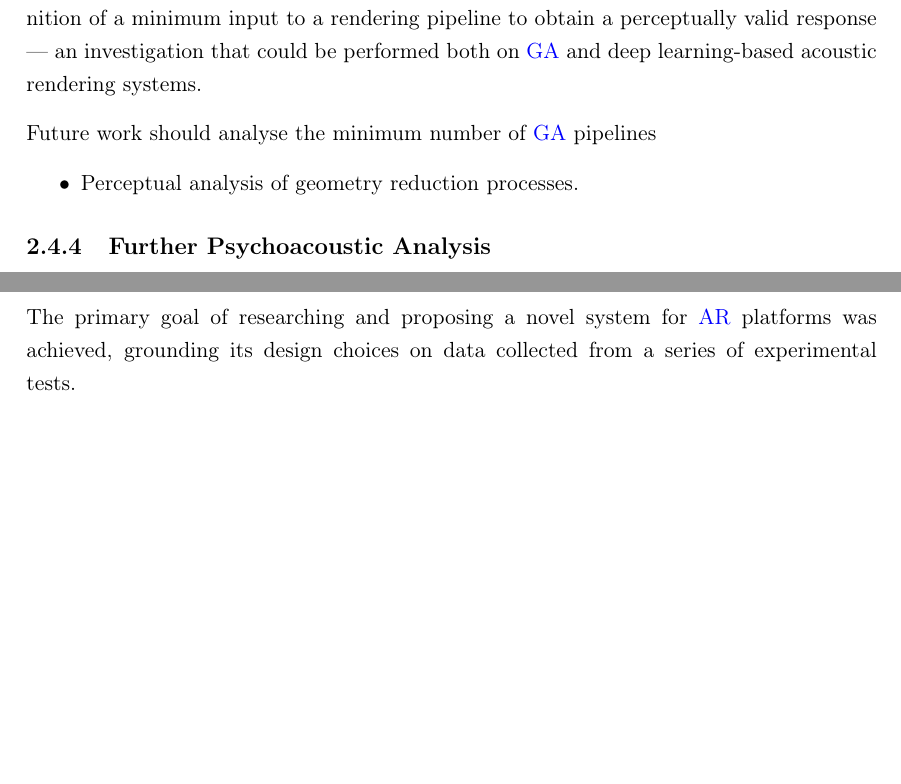
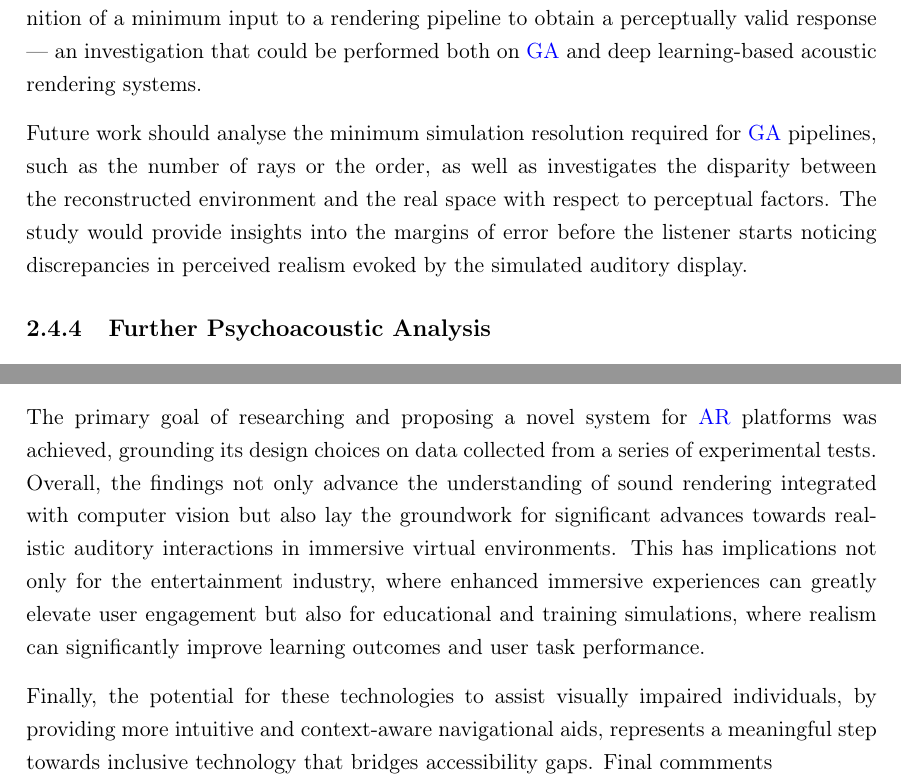
Before and after one commit to MattXV/thesis, a LaTeX thesis (manuscript/thesis.tex, which reads manuscript/8_conclusions/conclude.tex): two parts of pages 21 and 22 of 24, joined at a grey line, cut so that both start at the same text, the shorter picture padded with empty space. Compiled offline with pdfLaTeX.

Commit message:
added conclusive remarks.

```diff
--- a/manuscript/8_conclusions/conclude.tex
+++ b/manuscript/8_conclusions/conclude.tex
@@ -75,10 +73,6 @@ Fast image-to-image network to manipulate existing IRs by using depth maps. Inpu
 
 \subsection{Perceptual Response Analysis}
 Chapter~\ref{ch:ch:acousticrendering} conducts extensive testing on the acoustic rendering pipeline employed by the \acrshort{ar} prototype and analyses objective and subjective factors of simulated soundfields. However, some unexplored avenues could expand the testing conducted, providing generalised guidelines for future sound rendering methods. A crucial expansion point here is the definition of a minimum input to a rendering pipeline to obtain a perceptually valid response --- an investigation that could be performed both on \acrshort{ga} and deep learning-based acoustic rendering systems.\par
-Future work should analyse the minimum number of  \acrshort{ga} pipelines
-
-\begin{itemize}
-    \item Perceptual analysis of geometry reduction processes.
-\end{itemize}
+Future work should analyse the minimum simulation resolution required for \acrshort{ga} pipelines, such as the number of rays or the order, as well as investigates the disparity between the reconstructed environment and the real space with respect to perceptual factors. The study would provide insights into the margins of error before the listener starts noticing discrepancies in perceived realism evoked by the simulated auditory display.
 
 \subsection{Further Psychoacoustic Analysis}
@@ -90,4 +81,6 @@ Future work should analyse the minimum number of  \acrshort{ga} pipelines
 
 \section{Conclusive Remarks}
 This thesis work builds on decades of advances towards systems for realistic auditory interactions for immersive media, adopting classic techniques for simulating soundfields and leveraging recent works within the domains of graphics and vision to optimise and automate several tasks associated with rendering believable auditory displays.\par
-The primary goal of researching and proposing a novel system for \acrshort{ar} platforms was achieved, grounding its design choices on data collected from a series of experimental tests.
+The primary goal of researching and proposing a novel system for \acrshort{ar} platforms was achieved, grounding its design choices on data collected from a series of experimental tests. Overall, the findings not only advance the understanding of sound rendering integrated with computer vision but also lay the groundwork for significant advances towards realistic auditory interactions in immersive virtual environments. This has implications not only for the entertainment industry, where enhanced immersive experiences can greatly elevate user engagement but also for educational and training simulations, where realism can significantly improve learning outcomes and user task performance.\par
+Finally, the potential for these technologies to assist visually impaired individuals, by providing more intuitive and context-aware navigational aids, represents a meaningful step towards inclusive technology that bridges accessibility gaps.
+Final commments
```
Also changed, not shown: manuscript/Chapter2Background.pdf (deleted), manuscript/Chapter3LitReview.pdf (deleted), manuscript/8_conclusions/conclude.tex (7 more changed lines).
